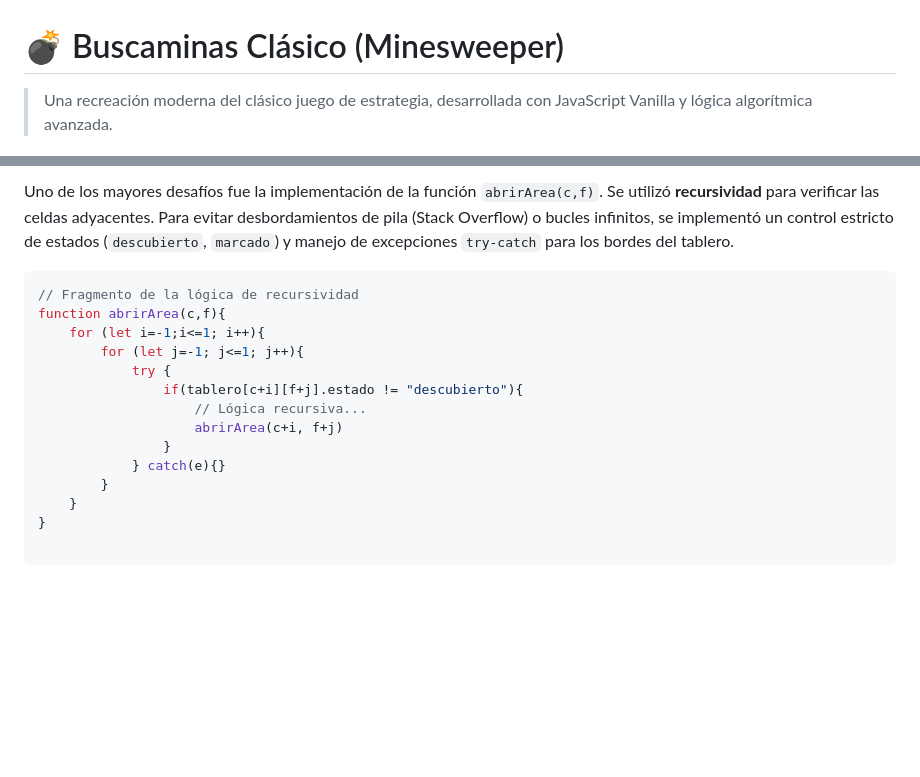
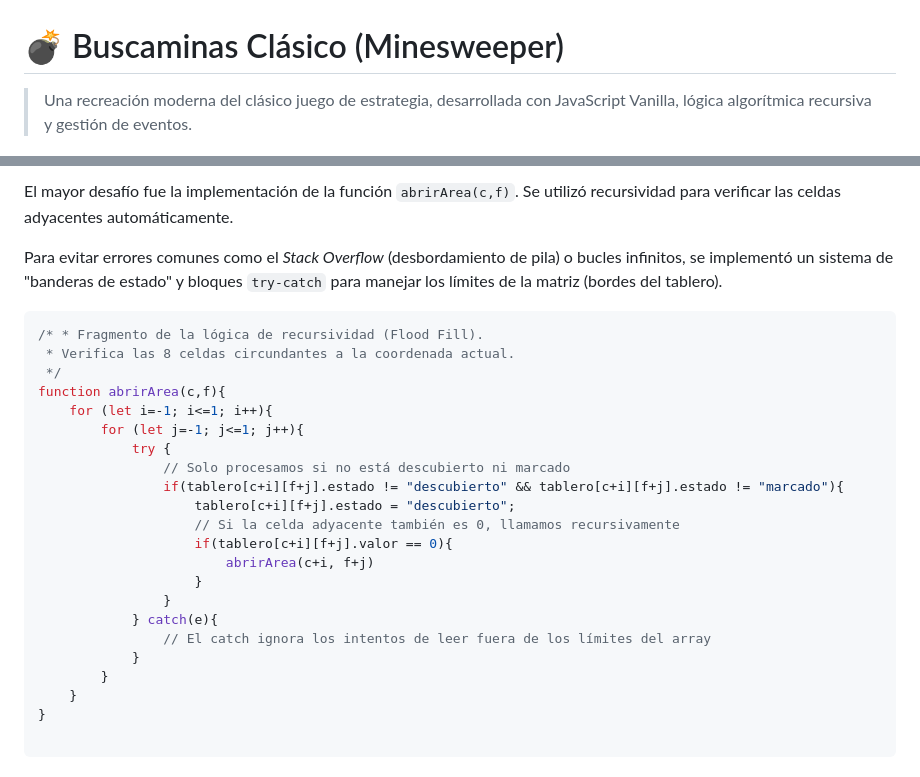
Before and after one commit to LuisMalte/busca-minas-js, a Markdown page: README.md, 2 parts joined by grey strips. Drawn GitHub-style; blank space fills up the shorter version.

````diff
--- a/README.md
+++ b/README.md
@@ -1,6 +1,6 @@
 # 💣 Buscaminas Clásico (Minesweeper)
 
-> Una recreación moderna del clásico juego de estrategia, desarrollada con JavaScript Vanilla y lógica algorítmica avanzada.
+> Una recreación moderna del clásico juego de estrategia, desarrollada con JavaScript Vanilla, lógica algorítmica recursiva y gestión de eventos.
 
 ![Estado del Proyecto](https://img.shields.io/badge/Estado-Terminado-green)
 ![Licencia](https://img.shields.io/badge/Licencia-MIT-blue)
@@ -36,17 +46,27 @@ El juego incluye características modernas como efectos de sonido, control de vo
 
-Uno de los mayores desafíos fue la implementación de la función `abrirArea(c,f)`. Se utilizó **recursividad** para verificar las celdas adyacentes. Para evitar desbordamientos de pila (Stack Overflow) o bucles infinitos, se implementó un control estricto de estados (`descubierto`, `marcado`) y manejo de excepciones `try-catch` para los bordes del tablero.
+El mayor desafío fue la implementación de la función `abrirArea(c,f)`. Se utilizó recursividad para verificar las celdas adyacentes automáticamente.
+
+Para evitar errores comunes como el *Stack Overflow* (desbordamiento de pila) o bucles infinitos, se implementó un sistema de "banderas de estado" y bloques `try-catch` para manejar los límites de la matriz (bordes del tablero).
 
 ```javascript
-// Fragmento de la lógica de recursividad
+/* * Fragmento de la lógica de recursividad (Flood Fill).
+ * Verifica las 8 celdas circundantes a la coordenada actual.
+ */
 function abrirArea(c,f){
-    for (let i=-1;i<=1; i++){
+    for (let i=-1; i<=1; i++){
         for (let j=-1; j<=1; j++){
             try {
-                if(tablero[c+i][f+j].estado != "descubierto"){
-                    // Lógica recursiva...
-                    abrirArea(c+i, f+j)
+                // Solo procesamos si no está descubierto ni marcado
+                if(tablero[c+i][f+j].estado != "descubierto" && tablero[c+i][f+j].estado != "marcado"){
+                    tablero[c+i][f+j].estado = "descubierto";
+                    // Si la celda adyacente también es 0, llamamos recursivamente
+                    if(tablero[c+i][f+j].valor == 0){
+                        abrirArea(c+i, f+j)
+                    }
                 }
-            } catch(e){}
+            } catch(e){
+                // El catch ignora los intentos de leer fuera de los límites del array
+            }
         }
     }
 }
````
Also changed, not shown: other parts of README.md (+30 -20 lines), image-1.png (added), image-2.png (added), image-3.png (added), image-4.png (added), image.png (added).
